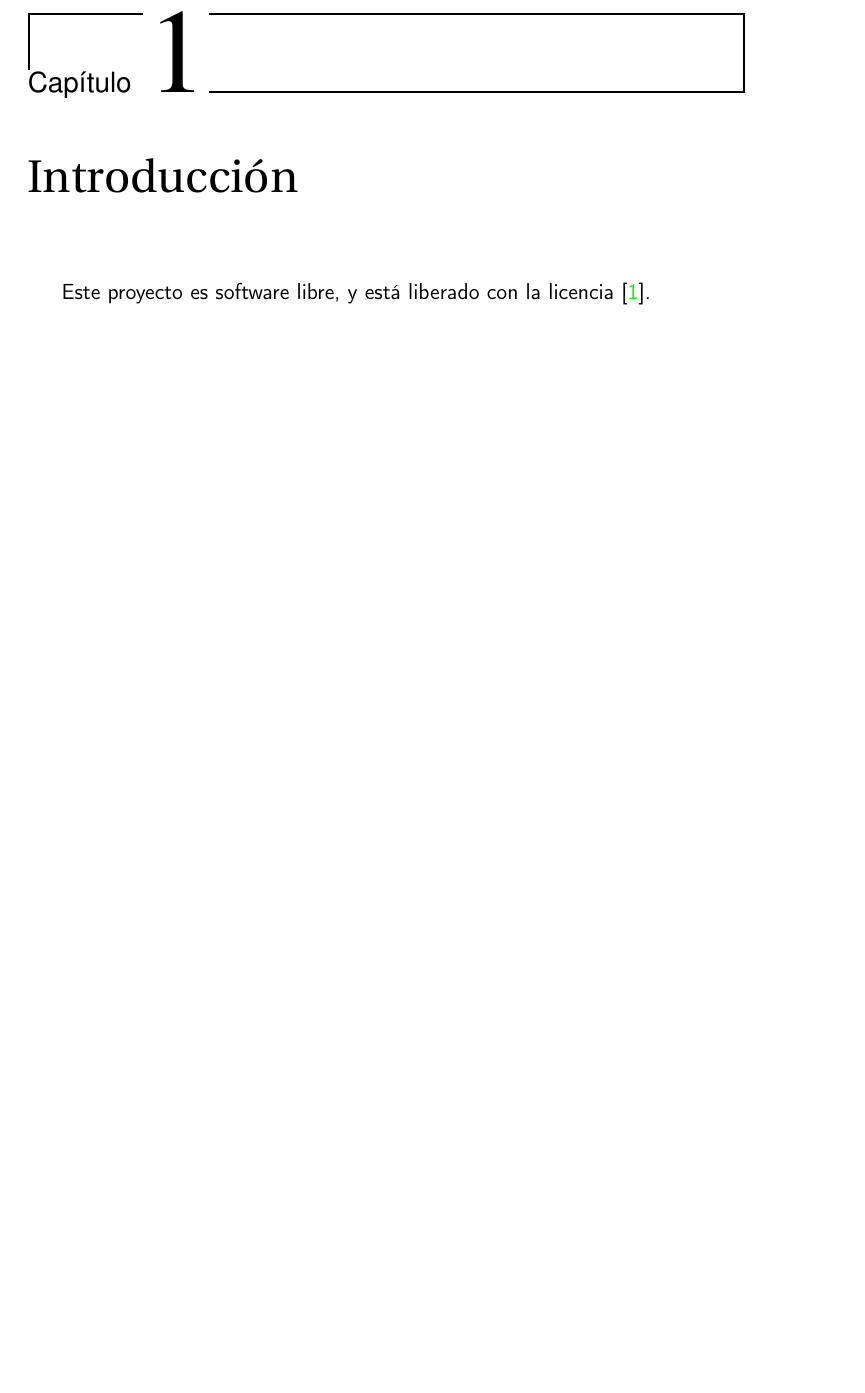
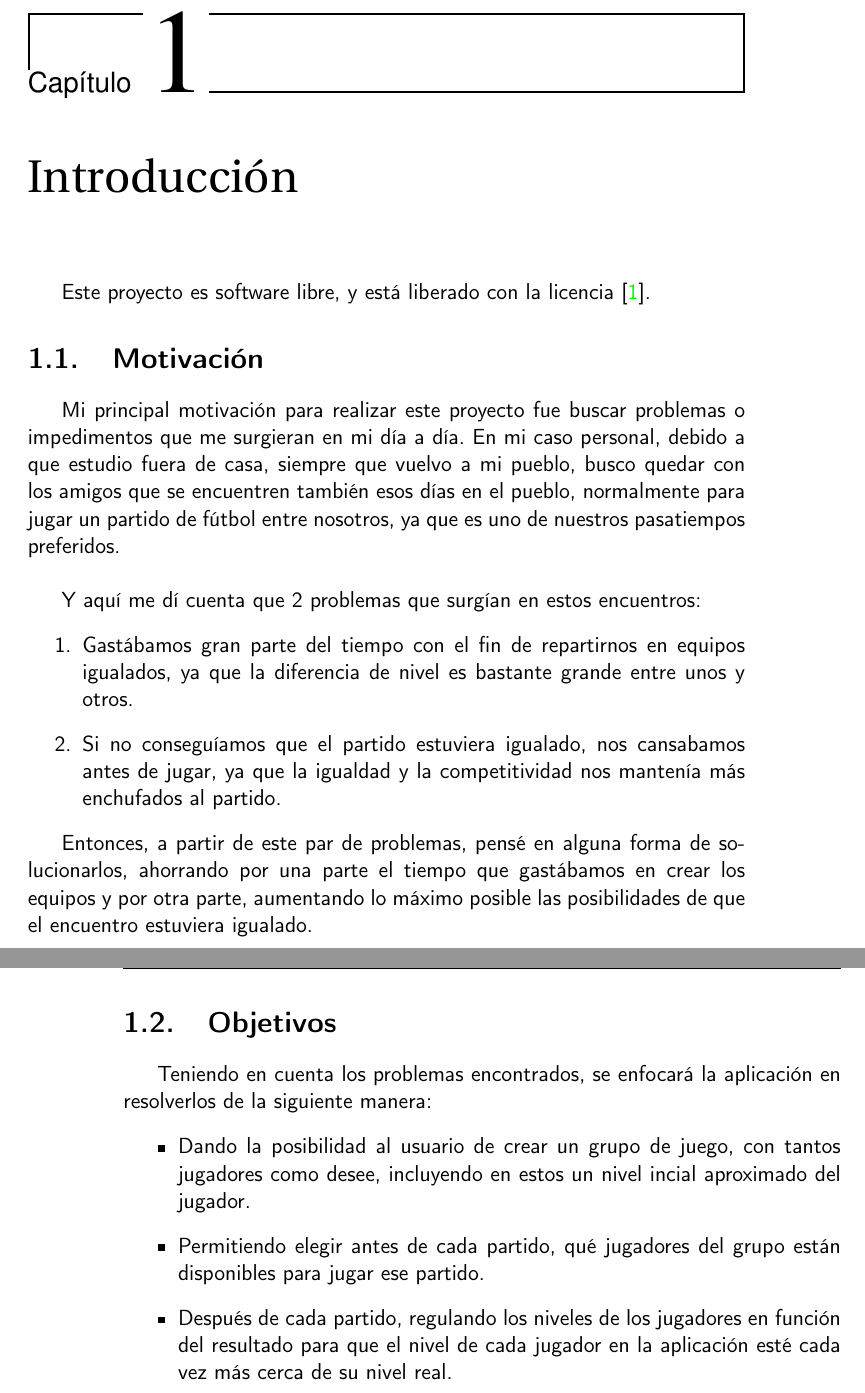
Before and after one commit to manujurado1/SportsBar-IV, a LaTeX book (docs/proyecto.tex, which reads docs/secciones/01_introduccion.tex): part of page 15 of 29 before the commit and two parts of pages 15 and 16 of 29 after it, the two joined at a grey line, cut so that both start at the same text, the shorter picture padded with empty space. Compiled offline with pdfLaTeX.

Commit message:
Primera aproximación introducción. #82

```diff
--- a/docs/secciones/01_introduccion.tex
+++ b/docs/secciones/01_introduccion.tex
@@ -1,3 +1,29 @@
 \chapter{Introducción}
 
 Este proyecto es software libre, y está liberado con la licencia \cite{gplv3}.
+
+\section{Motivación}
+
+Mi principal motivación para realizar este proyecto fue buscar problemas o impedimentos que me surgieran en mi día a día.
+En mi caso personal, debido a que estudio fuera de casa, siempre que vuelvo a mi pueblo, busco quedar con los amigos que se encuentren también esos días en el pueblo,
+normalmente para jugar un partido de fútbol entre nosotros, ya que es uno de nuestros pasatiempos preferidos.\\
+
+Y aquí me dí cuenta que 2 problemas que surgían en estos encuentros:
+\begin{enumerate}
+    \item Gastábamos gran parte del tiempo con el fin de repartirnos en equipos igualados, ya que la diferencia de nivel es bastante grande entre unos y otros.
+    \item Si no conseguíamos que el partido estuviera igualado, nos cansabamos antes de jugar, ya que la igualdad y la competitividad nos mantenía más enchufados al partido.
+\end{enumerate}
+
+Entonces, a partir de este par de problemas, pensé en alguna forma de solucionarlos, ahorrando por una parte el tiempo que gastábamos en crear los equipos y por otra parte,
+aumentando lo máximo posible las posibilidades de que el encuentro estuviera igualado.
+
+\newpage
+
+\section{Objetivos}
+
+Teniendo en cuenta los problemas encontrados, se enfocará la aplicación en resolverlos de la siguiente manera:
+\begin{itemize}
+    \item Dando la posibilidad al usuario de crear un grupo de juego, con tantos jugadores como desee, incluyendo en estos un nivel incial aproximado del jugador.
+    \item Permitiendo elegir antes de cada partido, qué jugadores del grupo están disponibles para jugar ese partido.
+    \item Después de cada partido, regulando los niveles de los jugadores en función del resultado para que el nivel de cada jugador en la aplicación esté cada vez más cerca de su nivel real.
+\end{itemize}
```
